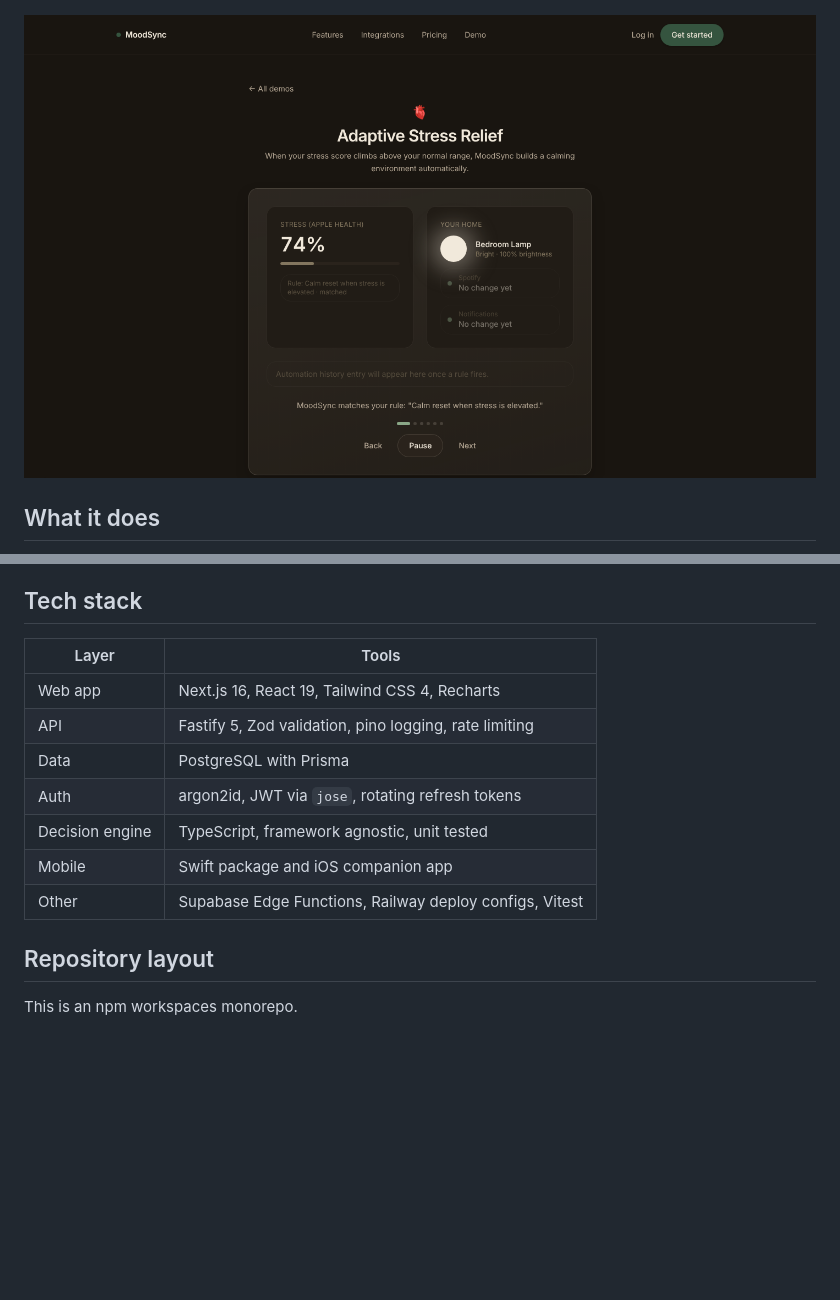
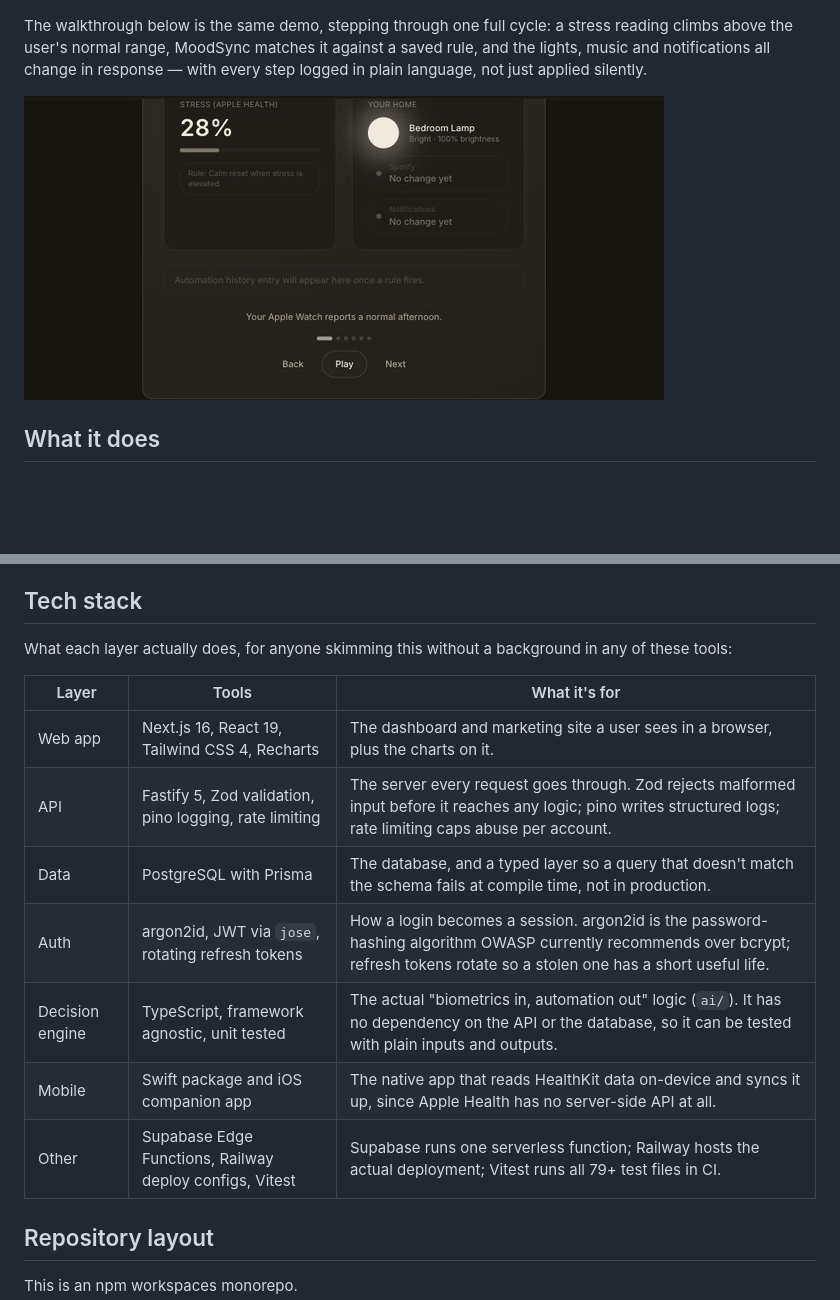
Before and after one commit to anaygoyal7878-del/moodsync, a Markdown page: README.md, 2 parts joined by grey strips. Drawn GitHub-style; pictures changed too: docs/images/demo-stress-relief.gif (added), docs/images/demo-stress-relief.png (deleted); blank space fills up the shorter version.

Commit message:
README: add a small animated demo and a plain-language tech stack
The README had two static screenshots but no actual demo — a screenshot
of a before/after automation card can't show the thing that's actually
interesting, which is MoodSync reacting to a change. Replaced the
Adaptive Stress Relief screenshot with a short (6-frame, ~220KB)
animated GIF of the real running demo: a stress reading climbs, matches
a saved rule, and the lights/music/notifications change in response,
each step logged in plain language. Captured by stepping the demo's own
Back/Next controls (deterministic, not timing-dependent), cropped to
just the scenario card, and assembled with Pillow since this machine
has neither ffmpeg nor ImageMagick.

Tech stack table gained a third column: what each layer is actually for,
in plain language, since "Fastify 5, Zod validation, pino logging" means
nothing to a non-engineer skimming a profile. Each line explains the
real reason that tool is there rather than just naming it — e.g. why
argon2id over bcrypt, why the decision engine has no dependency on the
API or database, why Apple Health needs a native app at all (HealthKit
is on-device only, confirmed in docs/APPLE_HEALTH_ARCHITECTURE.md — no
server-side API exists to call instead).

Removed the now-unreferenced static PNG the GIF replaces.

Co-Authored-By: Claude Sonnet 5 <noreply@anthropic.com>

```diff
--- a/README.md
+++ b/README.md
@@ -15,7 +15,13 @@ account is needed. Run `npm run dev:frontend` and open `/demo`.
 
 ![MoodSync demo index](docs/images/demo-index.png)
 
-![Adaptive Stress Relief walkthrough](docs/images/demo-stress-relief.png)
+The walkthrough below is the same demo, stepping through one full cycle: a
+stress reading climbs above the user's normal range, MoodSync matches it
+against a saved rule, and the lights, music and notifications all change in
+response — with every step logged in plain language, not just applied
+silently.
+
+![Adaptive Stress Relief walkthrough](docs/images/demo-stress-relief.gif)
 
 ## What it does
 
@@ -96,15 +102,18 @@ sequenceDiagram
 
 ## Tech stack
 
-| Layer | Tools |
-|---|---|
-| Web app | Next.js 16, React 19, Tailwind CSS 4, Recharts |
-| API | Fastify 5, Zod validation, pino logging, rate limiting |
-| Data | PostgreSQL with Prisma |
-| Auth | argon2id, JWT via `jose`, rotating refresh tokens |
-| Decision engine | TypeScript, framework agnostic, unit tested |
-| Mobile | Swift package and iOS companion app |
-| Other | Supabase Edge Functions, Railway deploy configs, Vitest |
+What each layer actually does, for anyone skimming this without a
+background in any of these tools:
+
+| Layer | Tools | What it's for |
+|---|---|---|
+| Web app | Next.js 16, React 19, Tailwind CSS 4, Recharts | The dashboard and marketing site a user sees in a browser, plus the charts on it. |
+| API | Fastify 5, Zod validation, pino logging, rate limiting | The server every request goes through. Zod rejects malformed input before it reaches any logic; pino writes structured logs; rate limiting caps abuse per account. |
+| Data | PostgreSQL with Prisma | The database, and a typed layer so a query that doesn't match the schema fails at compile time, not in production. |
+| Auth | argon2id, JWT via `jose`, rotating refresh tokens | How a login becomes a session. argon2id is the password-hashing algorithm OWASP currently recommends over bcrypt; refresh tokens rotate so a stolen one has a short useful life. |
+| Decision engine | TypeScript, framework agnostic, unit tested | The actual "biometrics in, automation out" logic (`ai/`). It has no dependency on the API or the database, so it can be tested with plain inputs and outputs. |
+| Mobile | Swift package and iOS companion app | The native app that reads HealthKit data on-device and syncs it up, since Apple Health has no server-side API at all. |
+| Other | Supabase Edge Functions, Railway deploy configs, Vitest | Supabase runs one serverless function; Railway hosts the actual deployment; Vitest runs all 79+ test files in CI. |
 
 ## Repository layout
 
```
